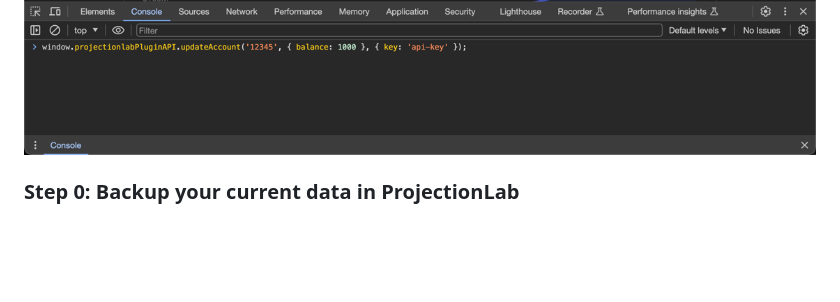
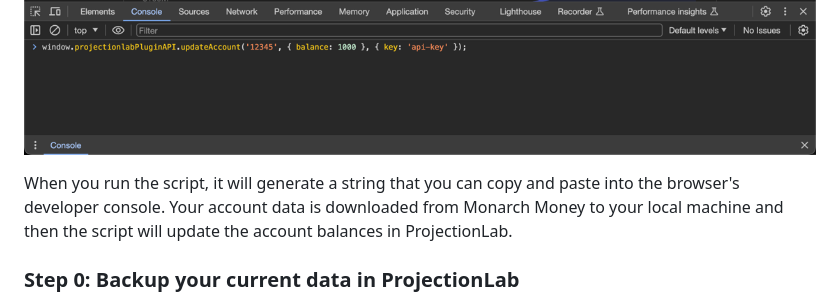
Before and after one commit to georgeck/projectionlab-monarchmoney-import, a Markdown page: README.md, the part around the change. Drawn GitHub-style; blank space fills up the shorter version.

```diff
--- a/README.md
+++ b/README.md
@@ -15,7 +15,8 @@ you should call this API from the browser's developer console.
 
 ![Browser Developer Console](images/developer-console.png)
 
-
+When you run the script, it will generate a string that you can copy and paste into the browser's developer console. Your account data is downloaded from Monarch Money
+to your local machine and then the script will update the account balances in ProjectionLab.
 
 ### Step 0: Backup your current data in ProjectionLab
 Since this will modify application data, it's better to do a backup (Account Settings > Export Data), so you have something to restore from if needed.
```
